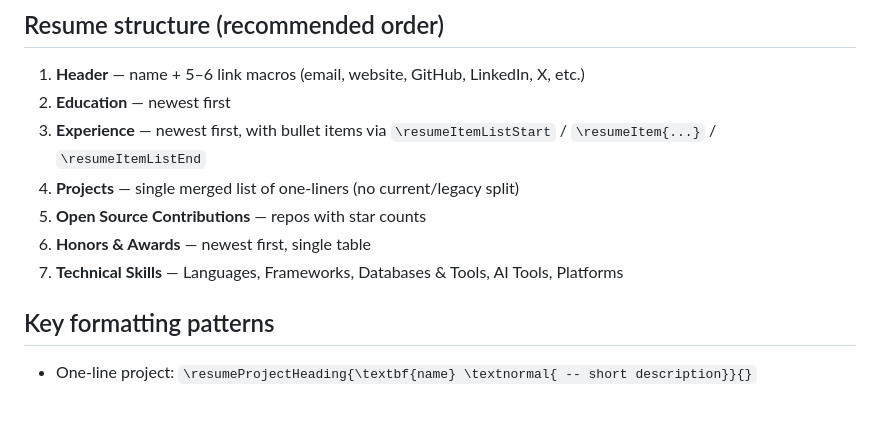
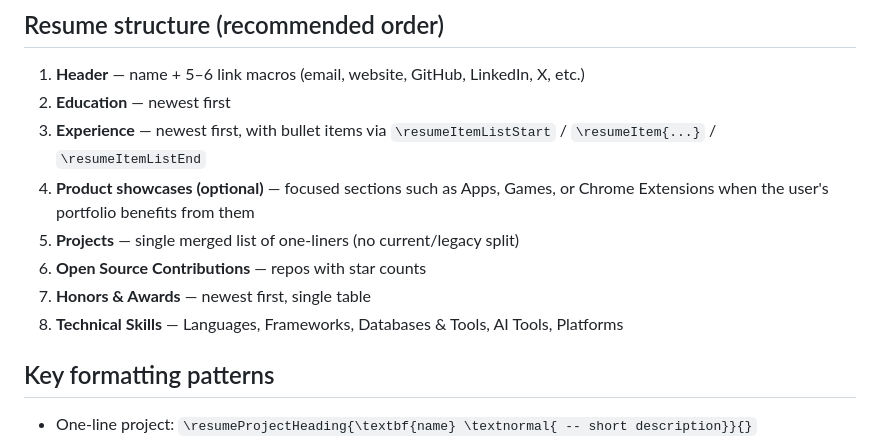
Before and after one commit to apoorvdarshan/rekisei, a Markdown page: AGENTS.md, the part around the change. GitHub-like rendering; blank space fills up the shorter version.

Commit message:
Document optional product showcase sections

```diff
--- a/AGENTS.md
+++ b/AGENTS.md
@@ -20,10 +20,11 @@ Then `open resume.pdf` (macOS) / `xdg-open resume.pdf` (Linux) / `start resume.p
 1. **Header** — name + 5–6 link macros (email, website, GitHub, LinkedIn, X, etc.)
 2. **Education** — newest first
 3. **Experience** — newest first, with bullet items via `\resumeItemListStart` / `\resumeItem{...}` / `\resumeItemListEnd`
-4. **Projects** — single merged list of one-liners (no current/legacy split)
-5. **Open Source Contributions** — repos with star counts
-6. **Honors & Awards** — newest first, single table
-7. **Technical Skills** — Languages, Frameworks, Databases & Tools, AI Tools, Platforms
+4. **Product showcases (optional)** — focused sections such as Apps, Games, or Chrome Extensions when the user's portfolio benefits from them
+5. **Projects** — single merged list of one-liners (no current/legacy split)
+6. **Open Source Contributions** — repos with star counts
+7. **Honors & Awards** — newest first, single table
+8. **Technical Skills** — Languages, Frameworks, Databases & Tools, AI Tools, Platforms
 
 ## Key formatting patterns
 - One-line project: `\resumeProjectHeading{\textbf{name} \textnormal{ -- short description}}{}`
```
Also changed, not shown: CLAUDE.md (+5 -4 lines).
